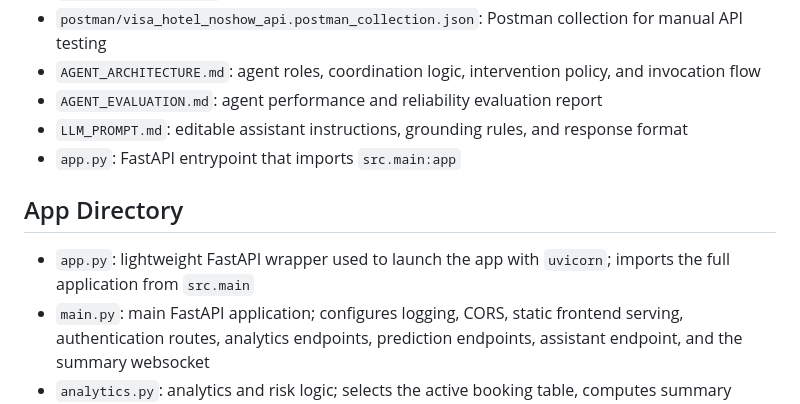
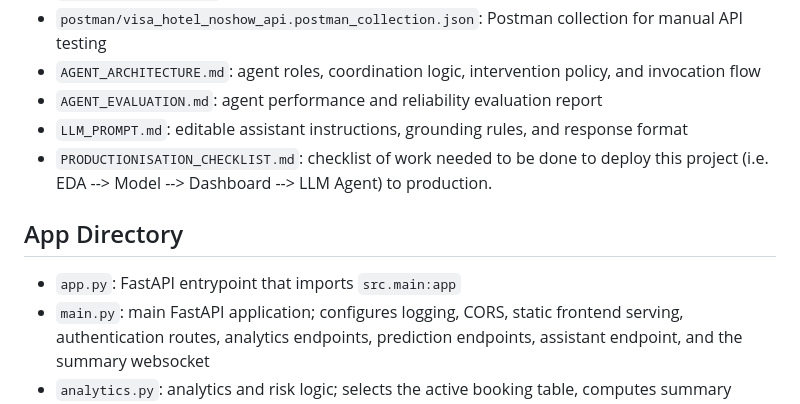
Before and after one commit to baqspaces/hotel-noshow-prediction-llm-agent, a Markdown page: README.md, the part around the change. Drawn GitHub-style.

```diff
--- a/README.md
+++ b/README.md
@@ -121,11 +121,11 @@ If PowerShell blocks `npm`, use `npm.cmd`. This app does not require npm to run.
 - `AGENT_ARCHITECTURE.md`: agent roles, coordination logic, intervention policy, and invocation flow
 - `AGENT_EVALUATION.md`: agent performance and reliability evaluation report
 - `LLM_PROMPT.md`: editable assistant instructions, grounding rules, and response format
-- `app.py`: FastAPI entrypoint that imports `src.main:app`
+- `PRODUCTIONISATION_CHECKLIST.md`: checklist of work needed to be done to deploy this project (i.e. EDA --> Model --> Dashboard --> LLM Agent) to production.
 
 ## App Directory
 
-- `app.py`: lightweight FastAPI wrapper used to launch the app with `uvicorn`; imports the full application from `src.main`
+- `app.py`: FastAPI entrypoint that imports `src.main:app`
 - `main.py`: main FastAPI application; configures logging, CORS, static frontend serving, authentication routes, analytics endpoints, prediction endpoints, assistant endpoint, and the summary websocket
 - `analytics.py`: analytics and risk logic; selects the active booking table, computes summary metrics, creates segment summaries, fetches high-risk bookings, estimates booking risk, and generates top insights
 - `assistant.py`: AI assistant logic; loads `LLM_PROMPT.md`, retrieves relevant insights, builds LLM context, calls LLM model (OpenAI, Claude, etc) when configured, falls back to deterministic answers, and creates intervention recommendations
```
